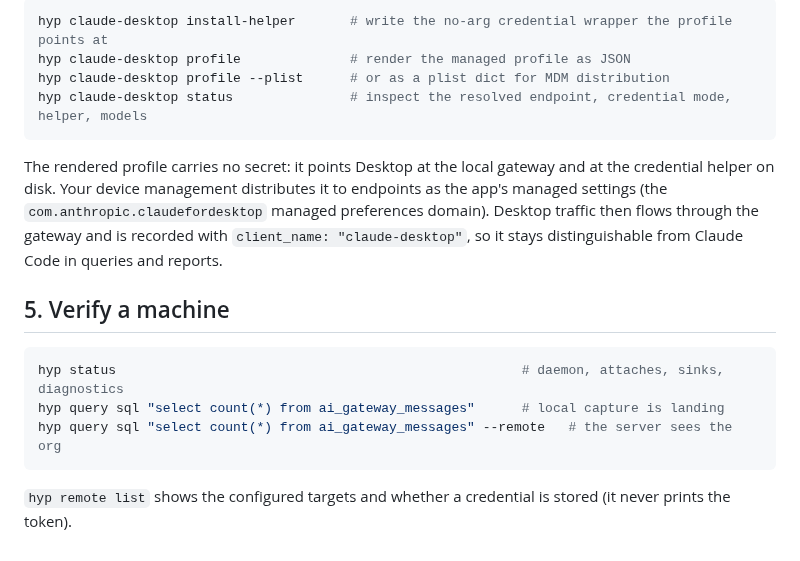
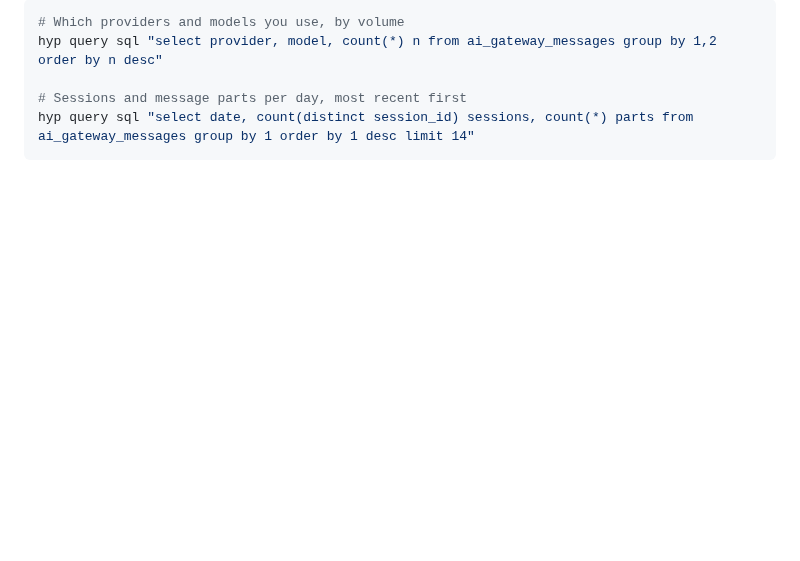
Before and after one commit to hyparam/hypaware, a Markdown page: docs/TEAM_SETUP.md, the part around one of its changes. Drawn GitHub-style; blank space fills up the shorter version.

````diff
--- a/docs/TEAM_SETUP.md
+++ b/docs/TEAM_SETUP.md
@@ -104,26 +70,8 @@ Rollout:
 
 ```sh
-hyp claude-desktop install-helper       # write the no-arg credential wrapper the profile points at
-hyp claude-desktop profile              # render the managed profile as JSON
-hyp claude-desktop profile --plist      # or as a plist dict for MDM distribution
-hyp claude-desktop status               # inspect the resolved endpoint, credential mode, helper, models
+# Which providers and models you use, by volume
+hyp query sql "select provider, model, count(*) n from ai_gateway_messages group by 1,2 order by n desc"
+
+# Sessions and message parts per day, most recent first
+hyp query sql "select date, count(distinct session_id) sessions, count(*) parts from ai_gateway_messages group by 1 order by 1 desc limit 14"
 ```
-
-The rendered profile carries no secret: it points Desktop at the local
-gateway and at the credential helper on disk. Your device management
-distributes it to endpoints as the app's managed settings (the
-`com.anthropic.claudefordesktop` managed preferences domain). Desktop
-traffic then flows through the gateway and is recorded with
-`client_name: "claude-desktop"`, so it stays distinguishable from Claude
-Code in queries and reports.
-
-## 5. Verify a machine
-
-```sh
-hyp status                                                    # daemon, attaches, sinks, diagnostics
-hyp query sql "select count(*) from ai_gateway_messages"      # local capture is landing
-hyp query sql "select count(*) from ai_gateway_messages" --remote   # the server sees the org
-```
-
-`hyp remote list` shows the configured targets and whether a credential is
-stored (it never prints the token).
````
Also changed, not shown: other parts of docs/TEAM_SETUP.md (+49 -83 lines), docs/images/wizard-fork.png (added), docs/images/wizard-pick.png (added).
